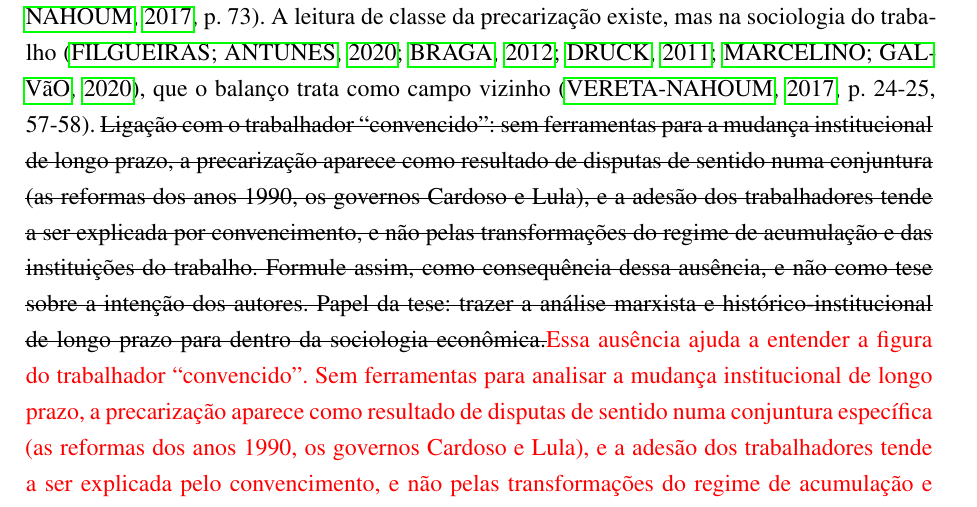
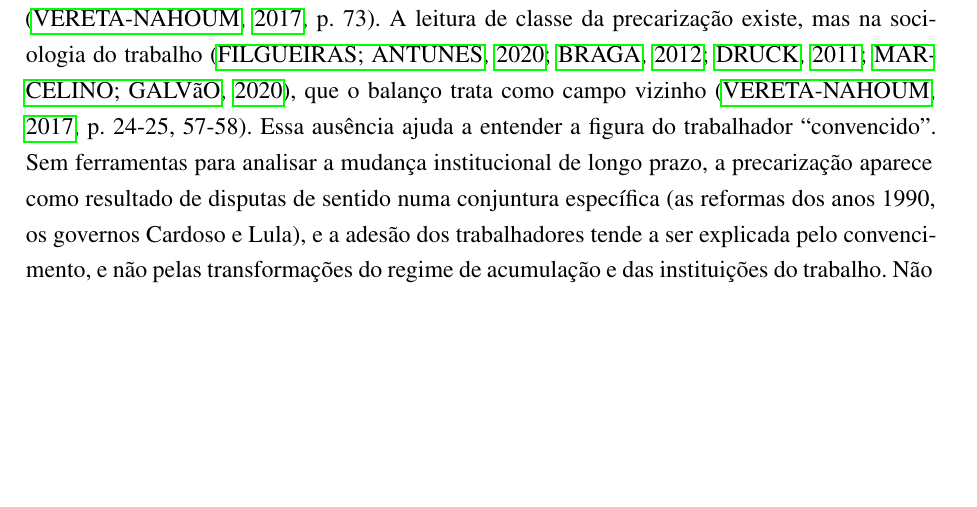
Before and after one commit to leoaucar/tese_edicao, a LaTeX thesis (main.tex, which reads chapters/02-Desindustrialização (Teoria).tex): part of page 34 of 174, cut so that both start at the same text, the shorter picture padded with empty space. Compiled offline with pdfLaTeX.

Commit message:
Cap. 2: autor aceita a prosa sugerida no parágrafo 'Dessa maneira...'
Co-Authored-By: Claude Opus 5.5 <noreply@anthropic.com>

```diff
--- a/chapters/02-Desindustrialização (Teoria).tex
+++ b/chapters/02-Desindustrialização (Teoria).tex
@@ -291,7 +291,7 @@ Em geral, a precarização e liberalização são quase que efeitos dominantes,
 
 \todoaiflag{}{AVISO (IA, 2026-11-01, reposto em 2026-11-25): as obras deste parágrafo fora do balanço de Vereta-Nahoum (Braga, Filgueiras e Antunes, Druck, Marcelino e Galvão, Abílio, Boito Jr., Singer, Pinheiro-Machado e Scalco, Cesarino, Nunes, Rocha, Solano e Medeiros, Jardim, Grün) foram conferidas por resumos e resenhas, não nas páginas; confira antes de fechar o texto. As páginas de Vereta-Nahoum (pp. 40 e 51) vêm das fichas da pasta A.5. Jardim está no Zotero como ``Chaves Jardim'', e o ABNT vai imprimir CHAVES JARDIM; se o sobrenome de citação for Jardim, ajuste o registro no Zotero.}
 
-Dessa maneira, em vez de uma dominância culturalista, argumento pela ausência do marxismo e de abordagens histórico-institucionais de longo prazo. Um breve balanço da literatura de sociologia econômica mostra que classe, acumulação e transformação institucional de longo prazo faltam. Marx não aparece entre as matrizes do campo (Boltanski e Chiapello, Bourdieu e Fligstein; redes e performatividade são ``residuais'') \citep[p.~34-37]{veretanahoum_sociologia_2017} nem nas referências do balanço \citep[p.~76-86]{veretanahoum_sociologia_2017}, e o balanço recusa explicações macroestruturais: ``uma governamentalidade neoliberal, por si, não explica'' \citep[p.~73]{veretanahoum_sociologia_2017}. A leitura de classe da precarização existe, mas na sociologia do trabalho \citep{filgueiras_plataformas_2020, braga_politica_2012, druck_trabalho_2011, marcelino_o_2020}, que o balanço trata como campo vizinho \citep[p.~24-25, 57-58]{veretanahoum_sociologia_2017}. \sout{Ligação com o trabalhador ``convencido'': sem ferramentas para a mudança institucional de longo prazo, a precarização aparece como resultado de disputas de sentido numa conjuntura (as reformas dos anos 1990, os governos Cardoso e Lula), e a adesão dos trabalhadores tende a ser explicada por convencimento, e não pelas transformações do regime de acumulação e das instituições do trabalho. Formule assim, como consequência dessa ausência, e não como tese sobre a intenção dos autores. Papel da tese: trazer a análise marxista e histórico-institucional de longo prazo para dentro da sociologia econômica.}\aiflag{Essa ausência ajuda a entender a figura do trabalhador ``convencido''. Sem ferramentas para analisar a mudança institucional de longo prazo, a precarização aparece como resultado de disputas de sentido numa conjuntura específica (as reformas dos anos 1990, os governos Cardoso e Lula), e a adesão dos trabalhadores tende a ser explicada pelo convencimento, e não pelas transformações do regime de acumulação e das instituições do trabalho. Não se trata de uma escolha deliberada dos autores, mas de uma consequência dessa lacuna. É nela que esta tese pretende contribuir, ao trazer a análise marxista e histórico-institucional de longo prazo para dentro da sociologia econômica.}
+Dessa maneira, em vez de uma dominância culturalista, argumento pela ausência do marxismo e de abordagens histórico-institucionais de longo prazo. Um breve balanço da literatura de sociologia econômica mostra que classe, acumulação e transformação institucional de longo prazo faltam. Marx não aparece entre as matrizes do campo (Boltanski e Chiapello, Bourdieu e Fligstein; redes e performatividade são ``residuais'') \citep[p.~34-37]{veretanahoum_sociologia_2017} nem nas referências do balanço \citep[p.~76-86]{veretanahoum_sociologia_2017}, e o balanço recusa explicações macroestruturais: ``uma governamentalidade neoliberal, por si, não explica'' \citep[p.~73]{veretanahoum_sociologia_2017}. A leitura de classe da precarização existe, mas na sociologia do trabalho \citep{filgueiras_plataformas_2020, braga_politica_2012, druck_trabalho_2011, marcelino_o_2020}, que o balanço trata como campo vizinho \citep[p.~24-25, 57-58]{veretanahoum_sociologia_2017}. Essa ausência ajuda a entender a figura do trabalhador ``convencido''. Sem ferramentas para analisar a mudança institucional de longo prazo, a precarização aparece como resultado de disputas de sentido numa conjuntura específica (as reformas dos anos 1990, os governos Cardoso e Lula), e a adesão dos trabalhadores tende a ser explicada pelo convencimento, e não pelas transformações do regime de acumulação e das instituições do trabalho. Não se trata de uma escolha deliberada dos autores, mas de uma consequência dessa lacuna. É nela que esta tese pretende contribuir, ao trazer a análise marxista e histórico-institucional de longo prazo para dentro da sociologia econômica.
 
 O empreendedorismo também é visto de uma outra maneira, pela consturção de mercados. Auqi, entretanto, apesar da influencia de Fligstein e sua perspectiva política, a chave principal é interpretar os mercados como "construções sociais". O ponto é que "sociais" nessa literatura não significa econômico, na verdade dizer que o mercado é uma consturção social implica quase dizer que o mercado é uma construção não econômica e sim cultural/ideológica (fonte).
 
```
Also changed, not shown: chapters/revisao/02-Desindustrialização (Teoria)/secao-3-112/02-Desindustrialização (Teoria).revisado.tex (+1 -1 lines).
